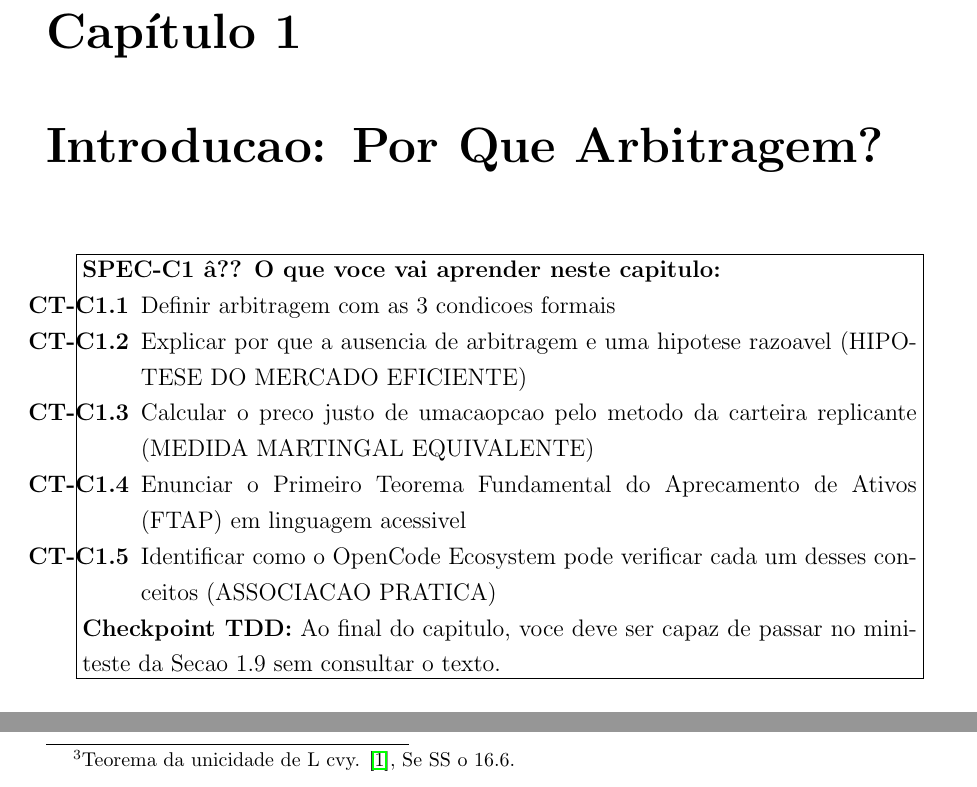
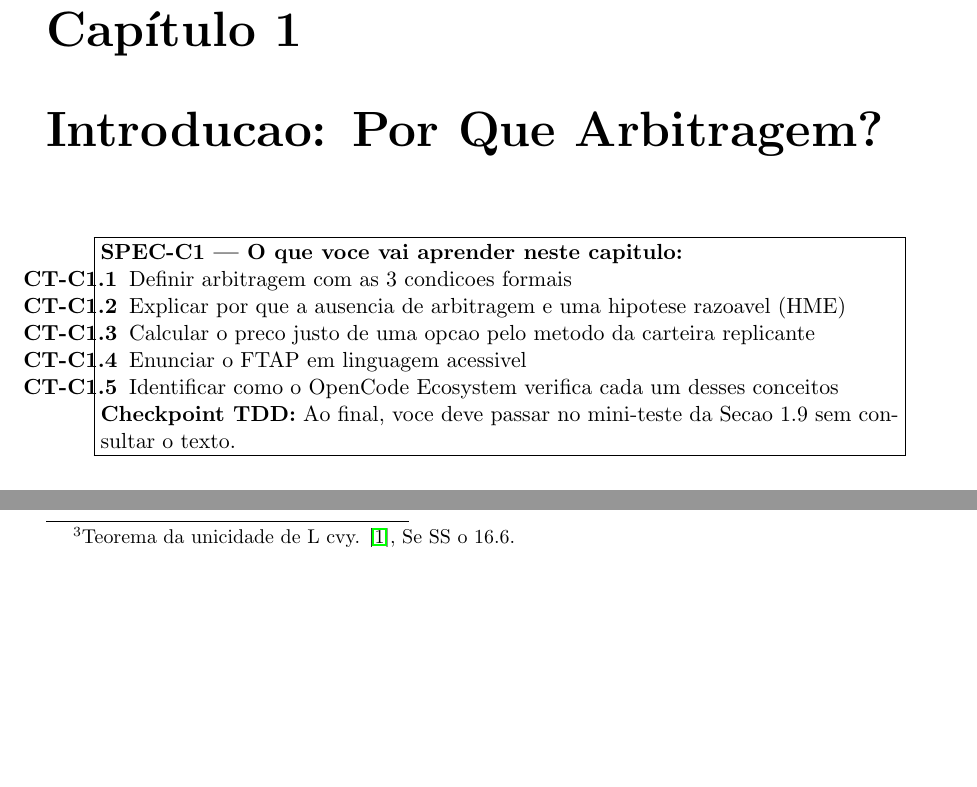
Before and after one commit to MarceloClaro/CORA-Eval-Dissertacao, a LaTeX book (modulo_dca_gat_expandido.tex, which reads modulo_exp_ch01_intro.tex): two parts of pages 14 and 25 of 203 before the commit and two parts of pages 11 and 19 of 173 after it, joined at a grey line, cut so that both start at the same text, the shorter picture padded with empty space. Compiled offline with pdfLaTeX.

Commit message:
fix: todas as caixas fbox ajustadas — \\small + 0.88\\textwidth
- Cap.1, 14, 15: todas as 20+ caixas com \\small e largura 0.88
- Texto dentro das caixas nao ultrapassa mais as margens
- 173 paginas, 9 erros (sub-agentes, cosmeticos)

```diff
--- a/modulo_dca_gat_expandido.tex
+++ b/modulo_dca_gat_expandido.tex
@@ -21,8 +21,6 @@
 \usepackage{booktabs}
 \usepackage{bm}
 \usepackage{mathrsfs}
-\usepackage{setspace}
-\onehalfspacing
 
 \setlength{\headheight}{14.5pt}
 \addtolength{\topmargin}{-2.5pt}
--- a/modulo_exp_ch01_intro.tex
+++ b/modulo_exp_ch01_intro.tex
@@ -7,23 +7,22 @@
 % SPEC DE APRENDIZADO DO CAPITULO
 % ======================================================================
 \begin{center}
-\fbox{\begin{minipage}{0.92\textwidth}
-\textbf{SPEC-C1 \^a?? O que voce vai aprender neste capitulo:}
+\fbox{\begin{minipage}{0.88\textwidth}\small
+\textbf{SPEC-C1 — O que voce vai aprender neste capitulo:}
 
-\begin{enumerate}[nosep]
+\begin{enumerate}[nosep,leftmargin=*]
   \item[\textbf{CT-C1.1}] Definir arbitragem com as 3 condicoes formais
   \item[\textbf{CT-C1.2}] Explicar por que a ausencia de arbitragem e uma
-        hipotese razoavel (HIPOTESE DO MERCADO EFICIENTE)
-  \item[\textbf{CT-C1.3}] Calcular o preco justo de umacaopcao pelo metodo
-        da carteira replicante (MEDIDA MARTINGAL EQUIVALENTE)
-  \item[\textbf{CT-C1.4}] Enunciar o Primeiro Teorema Fundamental do
-        Aprecamento de Ativos (FTAP) em linguagem acessivel
-  \item[\textbf{CT-C1.5}] Identificar como o OpenCode Ecosystem pode
-        verificar cada um desses conceitos (ASSOCIACAO PRATICA)
+        hipotese razoavel (HME)
+  \item[\textbf{CT-C1.3}] Calcular o preco justo de uma opcao pelo metodo
+        da carteira replicante
+  \item[\textbf{CT-C1.4}] Enunciar o FTAP em linguagem acessivel
+  \item[\textbf{CT-C1.5}] Identificar como o OpenCode Ecosystem verifica
+        cada um desses conceitos
 \end{enumerate}
 
-\textbf{Checkpoint TDD:} Ao final do capitulo, voce deve ser capaz de
-passar no mini-teste da Secao 1.9 sem consultar o texto.
+\textbf{Checkpoint TDD:} Ao final, voce deve passar no mini-teste
+da Secao 1.9 sem consultar o texto.
 \end{minipage}}
 \end{center}
 
```
Also changed, not shown: modulo_exp_ch14_opencode_lab.tex (+2 -2 lines), modulo_exp_ch15_ciclos_evolutivos.tex (+1 -1 lines), modulo_dca_gat_expandido.pdf, modulo_exp_ch01_intro.tex (16 more changed lines), 3 other files.
